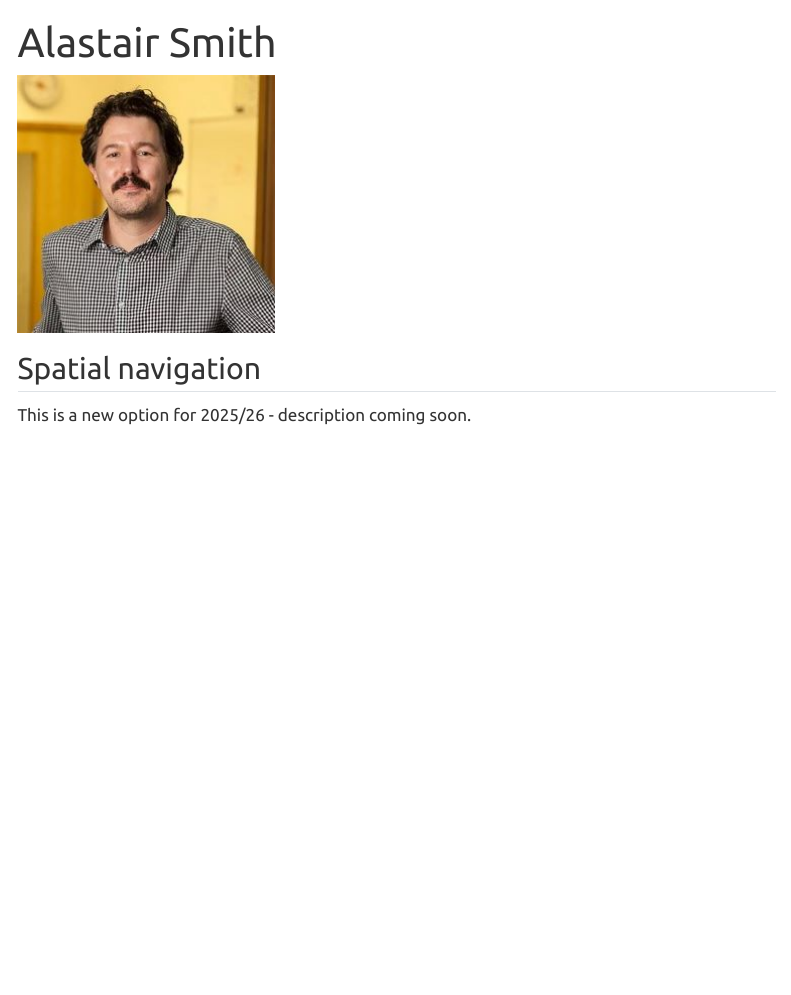
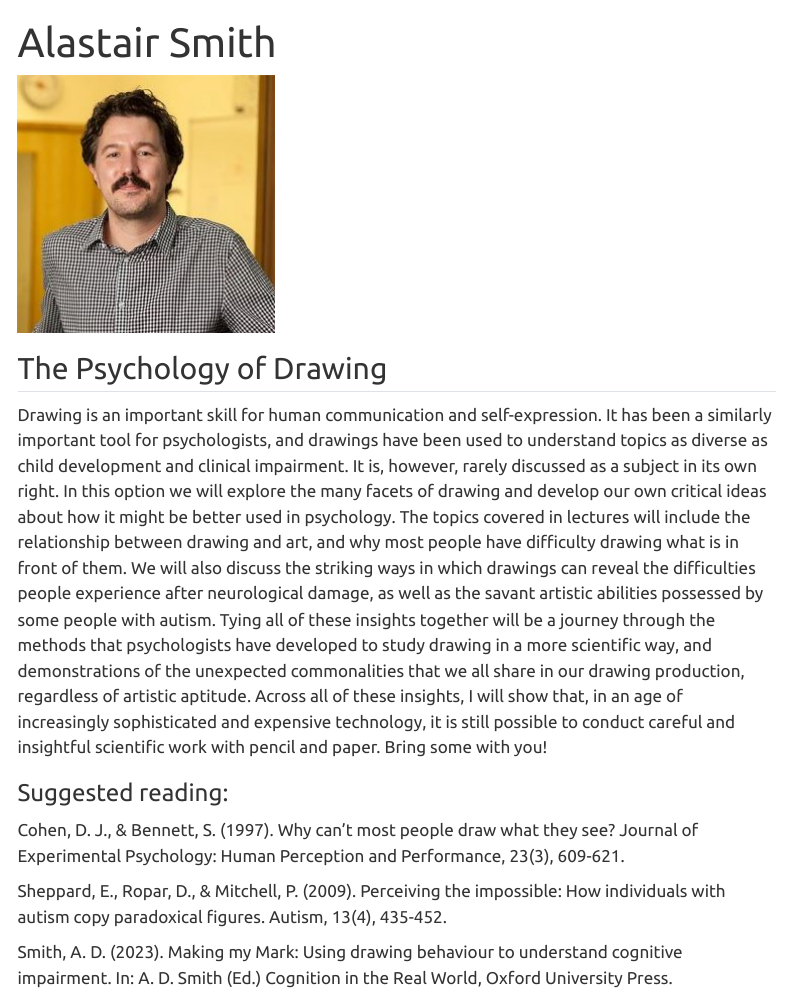
Before and after one commit to PlymouthPsychology/options, a Quarto document (smith.qmd): the page in a window 1100 px wide, from its top. Rendered offline with R 4.5, knitr and Pandoc in place of Quarto, with nearby package versions; menus at the side of the page are left out.

Commit message:
Added description for AS option

```diff
--- a/smith.qmd
+++ b/smith.qmd
@@ -4,6 +4,14 @@ title: "Alastair Smith"
 
 ![](images/smith.jpg)
 
-## Spatial navigation
+## The Psychology of Drawing
 
-This is a new option for 2025/26 - description coming soon.
+Drawing is an important skill for human communication and self-expression. It has been a similarly important tool for psychologists, and drawings have been used to understand topics as diverse as child development and clinical impairment. It is, however, rarely discussed as a subject in its own right. In this option we will explore the many facets of drawing and develop our own critical ideas about how it might be better used in psychology. The topics covered in lectures will include the relationship between drawing and art, and why most people have difficulty drawing what is in front of them. We will also discuss the striking ways in which drawings can reveal the difficulties people experience after neurological damage, as well as the savant artistic abilities possessed by some people with autism. Tying all of these insights together will be a journey through the methods that psychologists have developed to study drawing in a more scientific way, and demonstrations of the unexpected commonalities that we all share in our drawing production, regardless of artistic aptitude. Across all of these insights, I will show that, in an age of increasingly sophisticated and expensive technology, it is still possible to conduct careful and insightful scientific work with pencil and paper. Bring some with you!
+
+### Suggested reading:
+
+Cohen, D. J., & Bennett, S. (1997). Why can't most people draw what they see? Journal of Experimental Psychology: Human Perception and Performance, 23(3), 609-621.
+
+Sheppard, E., Ropar, D., & Mitchell, P. (2009). Perceiving the impossible: How individuals with autism copy paradoxical figures. Autism, 13(4), 435-452.
+
+Smith, A. D. (2023). Making my Mark: Using drawing behaviour to understand cognitive impairment. In: A. D. Smith (Ed.) Cognition in the Real World, Oxford University Press.
```
Also changed, not shown: options_list.qmd (+1 -1 lines), docs/search.json, 2 other files.
